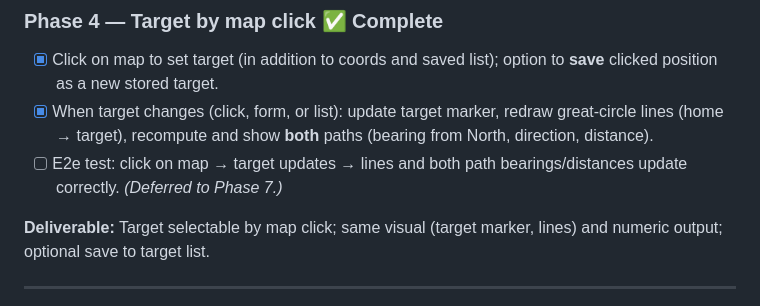
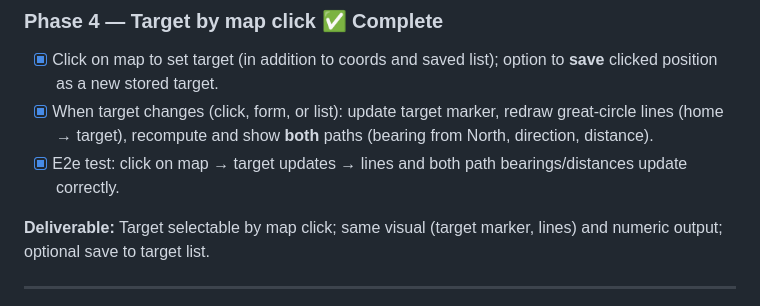
Before and after one commit to oehamilton/AZIMUTH, a Markdown page: plan.md, the part around the change. Drawn GitHub-style.

Commit message:
Mark Phase 4 map-click E2e test complete
Made-with: Cursor

```diff
--- a/plan.md
+++ b/plan.md
@@ -146,7 +146,7 @@ Both options must always be presented so the user can choose which direction to
 ### Phase 4 — Target by map click ✅ Complete
 - [x] Click on map to set target (in addition to coords and saved list); option to **save** clicked position as a new stored target.
 - [x] When target changes (click, form, or list): update target marker, redraw great-circle lines (home → target), recompute and show **both** paths (bearing from North, direction, distance).
-- [ ] E2e test: click on map → target updates → lines and both path bearings/distances update correctly. _(Deferred to Phase 7.)_
+- [x] E2e test: click on map → target updates → lines and both path bearings/distances update correctly.
 
 **Deliverable:** Target selectable by map click; same visual (target marker, lines) and numeric output; optional save to target list.
 
```
